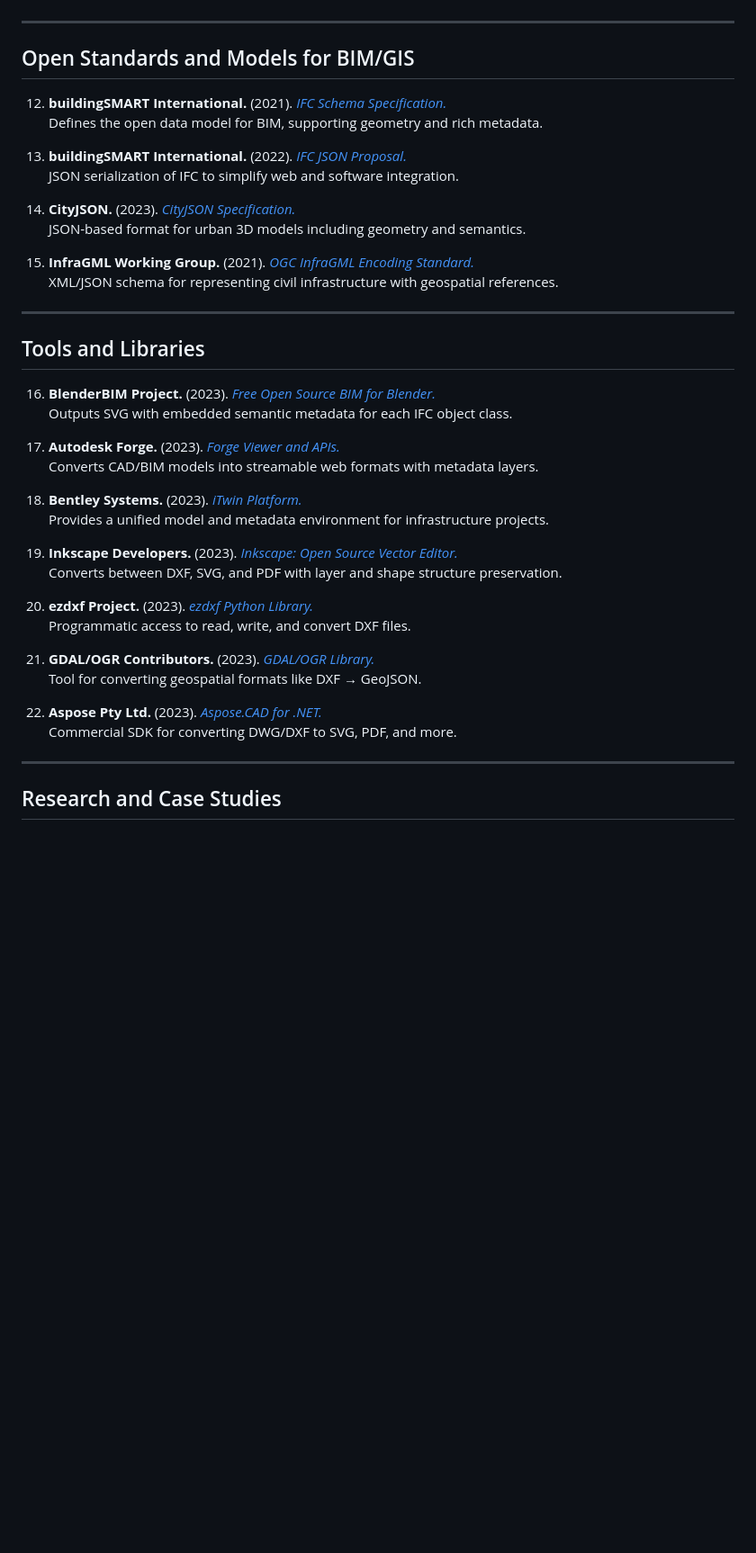
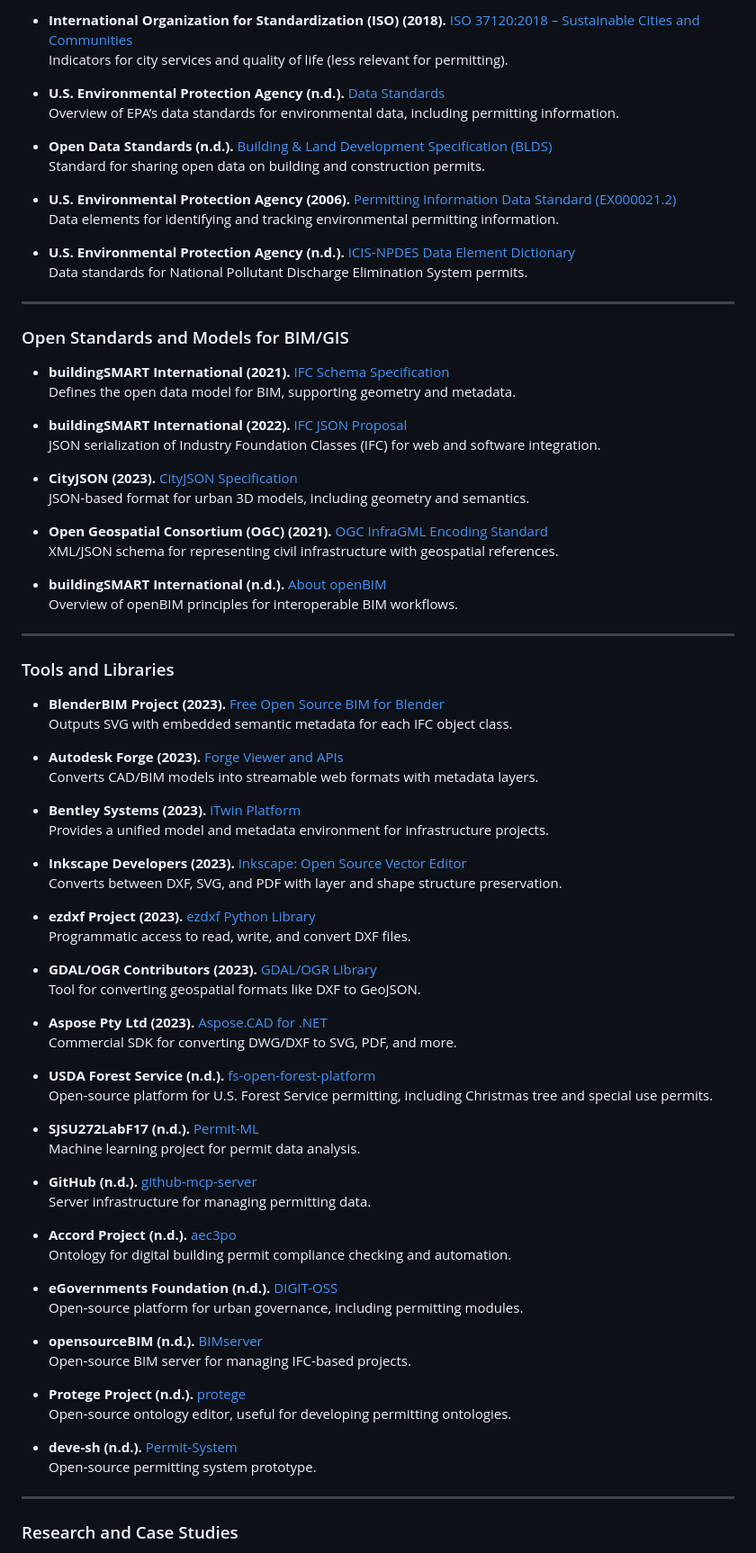
Before and after one commit to jeremiahhorstick/OpenPermit, a Markdown page: README.md, the part around one of its changes. Shown at 90% size. Rendered like a GitHub page; blank space fills up the shorter version.

```diff
--- a/README.md
+++ b/README.md
@@ -69,46 +96,87 @@ Culminating open-source projects, comments & feedback, Sponsors, collaborators:
+- **International Organization for Standardization (ISO) (2018).** [ISO 37120:2018 – Sustainable Cities and Communities](https://www.iso.org/standard/68498.html)
+  Indicators for city services and quality of life (less relevant for permitting).
+
+- **U.S. Environmental Protection Agency (n.d.).** [Data Standards](https://www.epa.gov/data/data-standards)
+  Overview of EPA’s data standards for environmental data, including permitting information.
+
+- **Open Data Standards (n.d.).** [Building & Land Development Specification (BLDS)](https://permitdata.org/)
+  Standard for sharing open data on building and construction permits.
+
+- **U.S. Environmental Protection Agency (2006).** [Permitting Information Data Standard (EX000021.2)](https://www.exchangenetwork.net/standards/Permit_Info_01_06_2006_Final.pdf)
+  Data elements for identifying and tracking environmental permitting information.
+
+- **U.S. Environmental Protection Agency (n.d.).** [ICIS‑NPDES Data Element Dictionary](https://echo.epa.gov/tools/data-downloads/icis-npdes-download-summary)
+  Data standards for National Pollutant Discharge Elimination System permits.
 
 ---
 
-## Open Standards and Models for BIM/GIS
+### Open Standards and Models for BIM/GIS
 
-12. **buildingSMART International.** (2021). [*IFC Schema Specification.*](https://technical.buildingsmart.org/standards/ifc/)
-    Defines the open data model for BIM, supporting geometry and rich metadata.
+- **buildingSMART International (2021).** [IFC Schema Specification](https://technical.buildingsmart.org/standards/ifc/)
+  Defines the open data model for BIM, supporting geometry and metadata.
 
-13. **buildingSMART International.** (2022). [*IFC JSON Proposal.*](https://github.com/buildingSMART/ifc-json)
-    JSON serialization of IFC to simplify web and software integration.
+- **buildingSMART International (2022).** [IFC JSON Proposal](https://github.com/buildingSMART/ifc-json)
+  JSON serialization of Industry Foundation Classes (IFC) for web and software integration.
 
-14. **CityJSON.** (2023). [*CityJSON Specification.*](https://www.cityjson.org)
-    JSON-based format for urban 3D models including geometry and semantics.
+- **CityJSON (2023).** [CityJSON Specification](https://www.cityjson.org)
+  JSON‑based format for urban 3D models, including geometry and semantics.
 
-15. **InfraGML Working Group.** (2021). [*OGC InfraGML Encoding Standard.*](https://www.ogc.org/standards/infragml)
-    XML/JSON schema for representing civil infrastructure with geospatial references.
+- **Open Geospatial Consortium (OGC) (2021).** [OGC InfraGML Encoding Standard](https://www.ogc.org/standards/infragml)
+  XML/JSON schema for representing civil infrastructure with geospatial references.
+
+- **buildingSMART International (n.d.).** [About openBIM](https://www.buildingsmart.org/about/openbim/)
+  Overview of openBIM principles for interoperable BIM workflows.
 
 ---
 
-## Tools and Libraries
+### Tools and Libraries
 
-16. **BlenderBIM Project.** (2023). [*Free Open Source BIM for Blender.*](https://blenderbim.org)
-    Outputs SVG with embedded semantic metadata for each IFC object class.
+- **BlenderBIM Project (2023).** [Free Open Source BIM for Blender](https://blenderbim.org)
+  Outputs SVG with embedded semantic metadata for each IFC object class.
 
-17. **Autodesk Forge.** (2023). [*Forge Viewer and APIs.*](https://forge.autodesk.com)
-    Converts CAD/BIM models into streamable web formats with metadata layers.
+- **Autodesk Forge (2023).** [Forge Viewer and APIs](https://forge.autodesk.com)
+  Converts CAD/BIM models into streamable web formats with metadata layers.
 
-18. **Bentley Systems.** (2023). [*iTwin Platform.*](https://www.bentley.com/software/itwin-platform/)
-    Provides a unified model and metadata environment for infrastructure projects.
+- **Bentley Systems (2023).** [iTwin Platform](https://www.bentley.com/software/itwin-platform/)
+  Provides a unified model and metadata environment for infrastructure projects.
 
-19. **Inkscape Developers.** (2023). [*Inkscape: Open Source Vector Editor.*](https://inkscape.org)
-    Converts between DXF, SVG, and PDF with layer and shape structure preservation.
+- **Inkscape Developers (2023).** [Inkscape: Open Source Vector Editor](https://inkscape.org)
+  Converts between DXF, SVG, and PDF with layer and shape structure preservation.
 
-20. **ezdxf Project.** (2023). [*ezdxf Python Library.*](https://ezdxf.mozman.at)
-    Programmatic access to read, write, and convert DXF files.
+- **ezdxf Project (2023).** [ezdxf Python Library](https://ezdxf.mozman.at)
+  Programmatic access to read, write, and convert DXF files.
 
-21. **GDAL/OGR Contributors.** (2023). [*GDAL/OGR Library.*](https://gdal.org)
-    Tool for converting geospatial formats like DXF → GeoJSON.
+- **GDAL/OGR Contributors (2023).** [GDAL/OGR Library](https://gdal.org)
+  Tool for converting geospatial formats like DXF to GeoJSON.
 
-22. **Aspose Pty Ltd.** (2023). [*Aspose.CAD for .NET.*](https://products.aspose.com/cad/net)
-    Commercial SDK for converting DWG/DXF to SVG, PDF, and more.
+- **Aspose Pty Ltd (2023).** [Aspose.CAD for .NET](https://products.aspose.com/cad/net)
+  Commercial SDK for converting DWG/DXF to SVG, PDF, and more.
+
+- **USDA Forest Service (n.d.).** [fs-open-forest-platform](https://github.com/USDAForestService/fs-open-forest-platform)
+  Open‑source platform for U.S. Forest Service permitting, including Christmas tree and special use permits.
+
+- **SJSU272LabF17 (n.d.).** [Permit-ML](https://github.com/SJSU272LabF17/Permit-ML)
+  Machine learning project for permit data analysis.
+
+- **GitHub (n.d.).** [github-mcp-server](https://github.com/github/github-mcp-server)
+  Server infrastructure for managing permitting data.
+
+- **Accord Project (n.d.).** [aec3po](https://github.com/Accord-Project/aec3po)
+  Ontology for digital building permit compliance checking and automation.
+
+- **eGovernments Foundation (n.d.).** [DIGIT-OSS](https://github.com/eGovernments/DIGIT-OSS)
+  Open‑source platform for urban governance, including permitting modules.
+
+- **opensourceBIM (n.d.).** [BIMserver](https://github.com/opensourceBIM/BIMserver)
+  Open‑source BIM server for managing IFC‑based projects.
+
+- **Protege Project (n.d.).** [protege](https://github.com/protegeproject/protege)
+  Open‑source ontology editor, useful for developing permitting ontologies.
+
+- **deve-sh (n.d.).** [Permit-System](https://github.com/deve-sh/Permit-System)
+  Open‑source permitting system prototype.
 
 ---
 
-## Research and Case Studies
+### Research and Case Studies
 
```
Also changed, not shown: other parts of README.md (+80 -56 lines).
